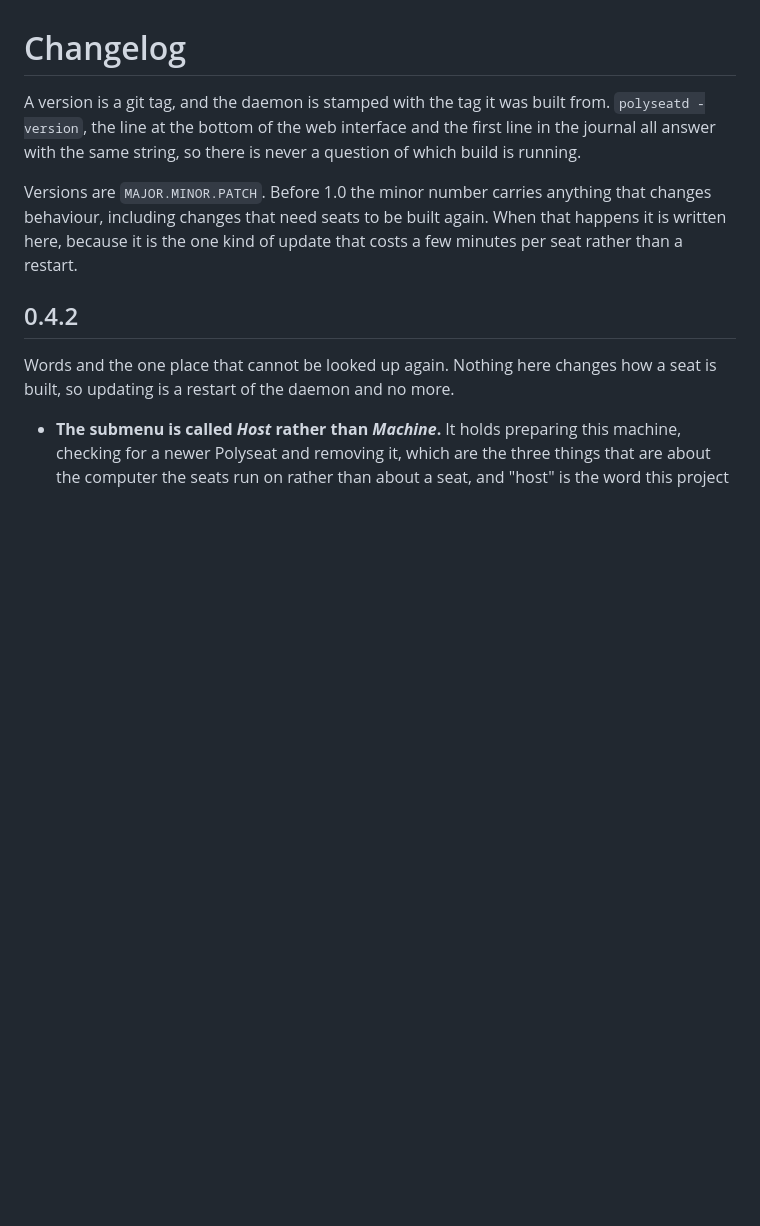
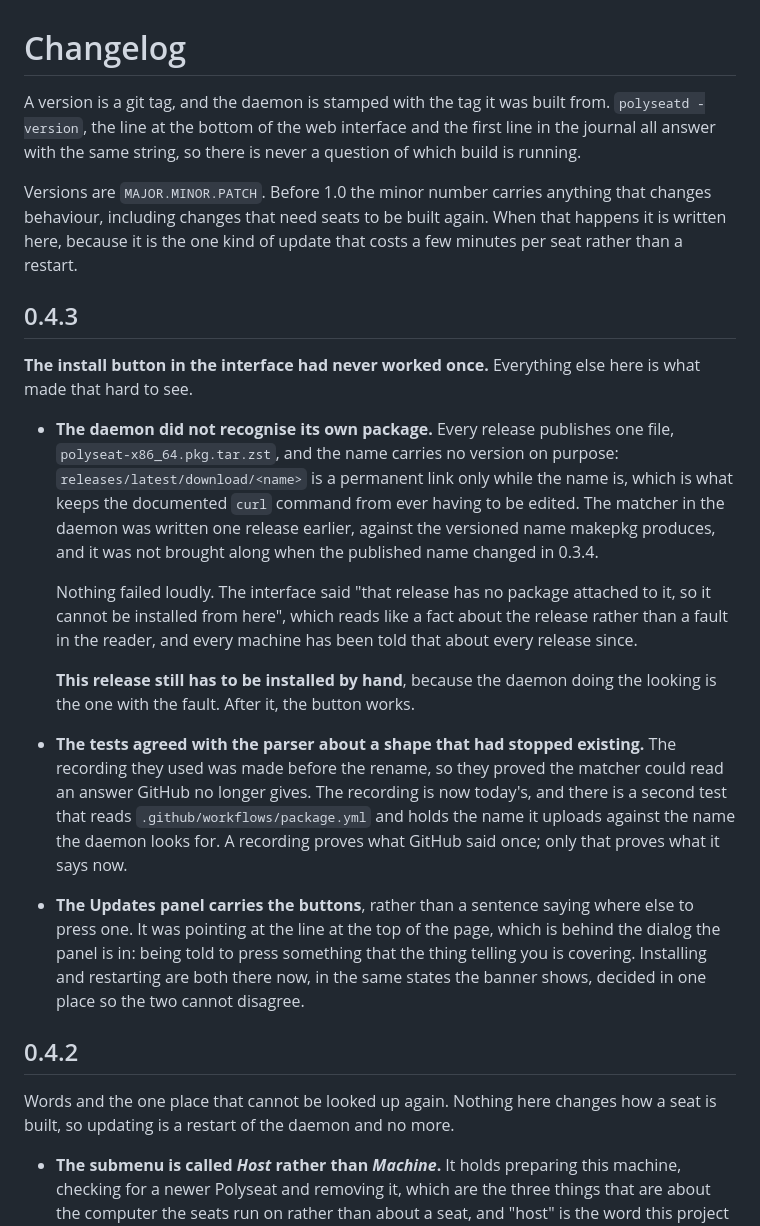
Before and after one commit to superuser404notfound/Polyseat, a Markdown page: CHANGELOG.md, the part around the change. Rendered like a GitHub page; blank space fills up the shorter version.

Commit message:
Release 0.4.3
Co-Authored-By: Claude Opus 5 (1M context) <noreply@anthropic.com>
Claude-Session: https://claude.ai/code/session_01Q5yK5VjVg97JE2Z3mK5fGM

```diff
--- a/CHANGELOG.md
+++ b/CHANGELOG.md
@@ -9,6 +9,41 @@ Versions are `MAJOR.MINOR.PATCH`. Before 1.0 the minor number carries anything
 that changes behaviour, including changes that need seats to be built again.
 When that happens it is written here, because it is the one kind of update that
 costs a few minutes per seat rather than a restart.
+
+## 0.4.3
+
+**The install button in the interface had never worked once.** Everything else
+here is what made that hard to see.
+
+- **The daemon did not recognise its own package.** Every release publishes one
+  file, `polyseat-x86_64.pkg.tar.zst`, and the name carries no version on
+  purpose: `releases/latest/download/<name>` is a permanent link only while the
+  name is, which is what keeps the documented `curl` command from ever having to
+  be edited. The matcher in the daemon was written one release earlier, against
+  the versioned name makepkg produces, and it was not brought along when the
+  published name changed in 0.3.4.
+
+  Nothing failed loudly. The interface said "that release has no package
+  attached to it, so it cannot be installed from here", which reads like a fact
+  about the release rather than a fault in the reader, and every machine has
+  been told that about every release since.
+
+  **This release still has to be installed by hand**, because the daemon doing
+  the looking is the one with the fault. After it, the button works.
+
+- **The tests agreed with the parser about a shape that had stopped existing.**
+  The recording they used was made before the rename, so they proved the matcher
+  could read an answer GitHub no longer gives. The recording is now today's, and
+  there is a second test that reads `.github/workflows/package.yml` and holds the
+  name it uploads against the name the daemon looks for. A recording proves what
+  GitHub said once; only that proves what it says now.
+
+- **The Updates panel carries the buttons**, rather than a sentence saying where
+  else to press one. It was pointing at the line at the top of the page, which
+  is behind the dialog the panel is in: being told to press something that the
+  thing telling you is covering. Installing and restarting are both there now,
+  in the same states the banner shows, decided in one place so the two cannot
+  disagree.
 
 ## 0.4.2
 
```
Also changed, not shown: CONTRIBUTING.md (+2 -2 lines).
